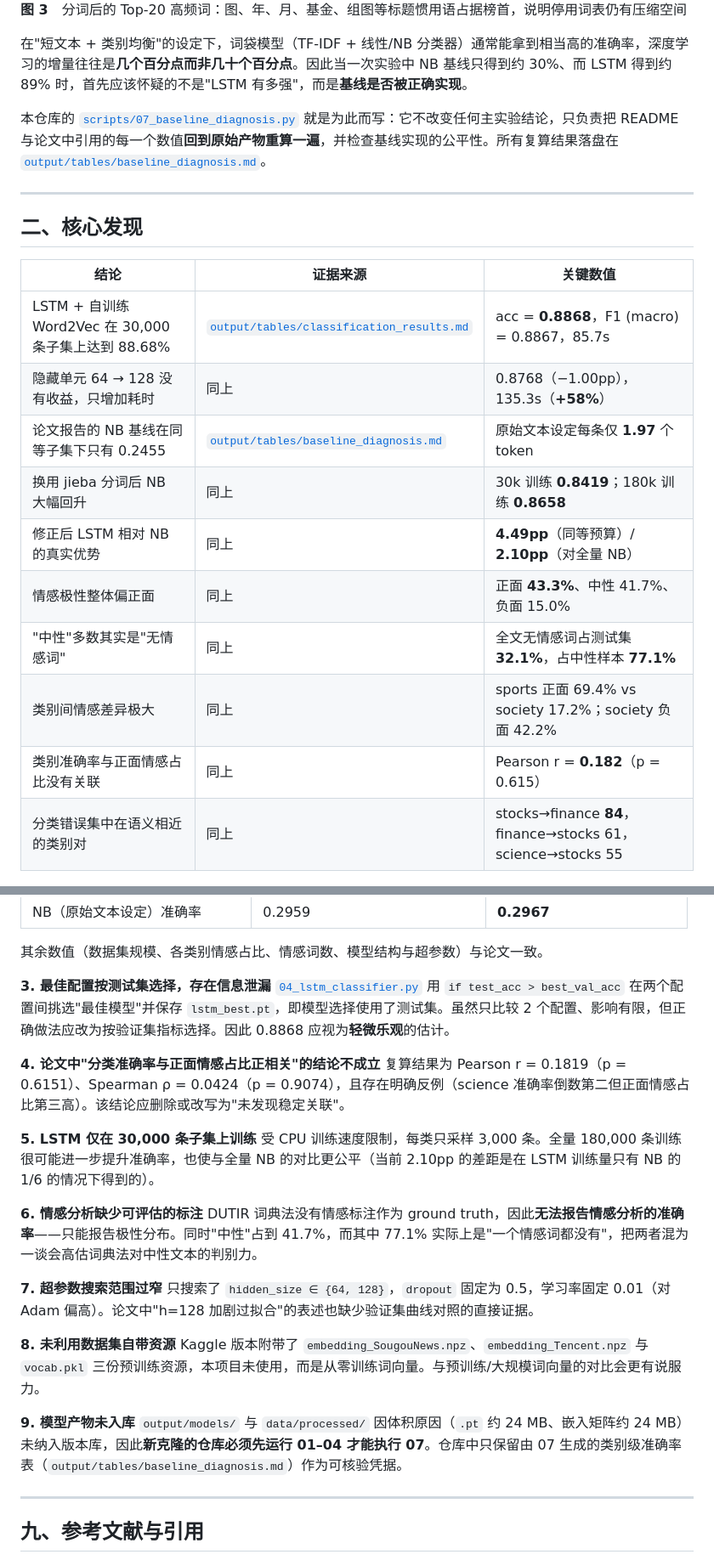
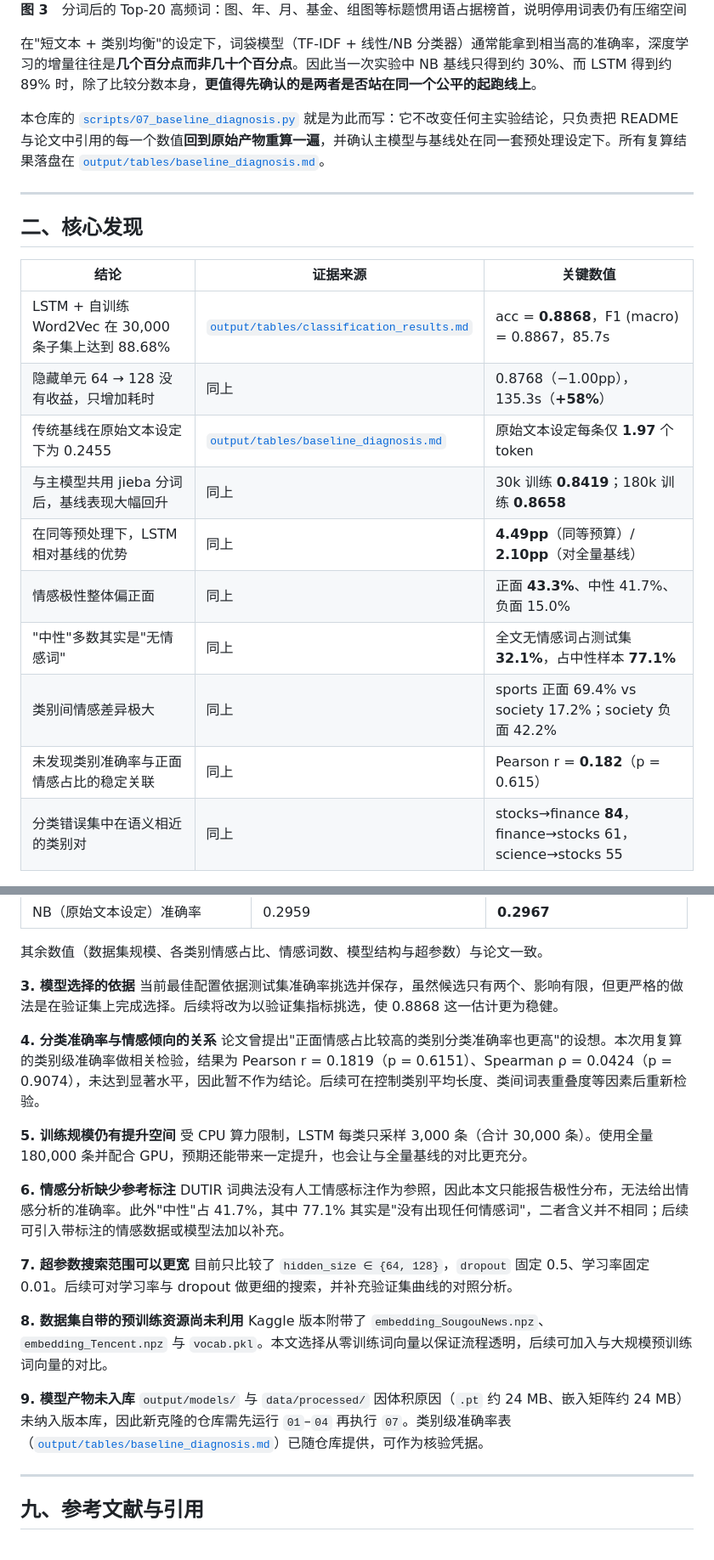
Before and after one commit to Yei1y/THUCNews-NLP, a Markdown page: README.md, 2 parts joined by grey strips. Shown at 85% size. GitHub-like rendering.

Commit message:
docs: README 局限部分改为"后续改进"口径
第八节由"局限与已知问题"改写为"局限与后续改进"：全部数值与事实保留不变，
把定论式措辞（配置错误 / 信息泄漏 / 结论不成立 / 严重高估）改为中性的
改进方向表述，并补上后续做法。

同步弱化结论段、第一节、4.2 节、4.4 节与能力表中的锋利措辞；
项目结构树根目录名由"大数据案例分析"改为"THUCNews"。

```diff
--- a/README.md
+++ b/README.md
@@ -50,9 +50,9 @@ THUCNews 十类别子集对分类器相当友好：测试集每类恰好 **1,000
 
 **图 3**　分词后的 Top-20 高频词：图、年、月、基金、组图等标题惯用语占据榜首，说明停用词表仍有压缩空间
 
-在"短文本 + 类别均衡"的设定下，词袋模型（TF-IDF + 线性/NB 分类器）通常能拿到相当高的准确率，深度学习的增量往往是**几个百分点而非几十个百分点**。因此当一次实验中 NB 基线只得到约 30%、而 LSTM 得到约 89% 时，首先应该怀疑的不是"LSTM 有多强"，而是**基线是否被正确实现**。
+在"短文本 + 类别均衡"的设定下，词袋模型（TF-IDF + 线性/NB 分类器）通常能拿到相当高的准确率，深度学习的增量往往是**几个百分点而非几十个百分点**。因此当一次实验中 NB 基线只得到约 30%、而 LSTM 得到约 89% 时，除了比较分数本身，**更值得先确认的是两者是否站在同一个公平的起跑线上**。
 
-本仓库的 [`scripts/07_baseline_diagnosis.py`](scripts/07_baseline_diagnosis.py) 就是为此而写：它不改变任何主实验结论，只负责把 README 与论文中引用的每一个数值**回到原始产物重算一遍**，并检查基线实现的公平性。所有复算结果落盘在 [`output/tables/baseline_diagnosis.md`](output/tables/baseline_diagnosis.md)。
+本仓库的 [`scripts/07_baseline_diagnosis.py`](scripts/07_baseline_diagnosis.py) 就是为此而写：它不改变任何主实验结论，只负责把 README 与论文中引用的每一个数值**回到原始产物重算一遍**，并确认主模型与基线处在同一套预处理设定下。所有复算结果落盘在 [`output/tables/baseline_diagnosis.md`](output/tables/baseline_diagnosis.md)。
 
 ---
 
@@ -62,13 +62,13 @@ THUCNews 十类别子集对分类器相当友好：测试集每类恰好 **1,000
 |------|----------|----------|
 | LSTM + 自训练 Word2Vec 在 30,000 条子集上达到 88.68% | [`output/tables/classification_results.md`](output/tables/classification_results.md) | acc = **0.8868**，F1 (macro) = 0.8867，85.7s |
 | 隐藏单元 64 → 128 没有收益，只增加耗时 | 同上 | 0.8768（−1.00pp），135.3s（**+58%**） |
-| 论文报告的 NB 基线在同等子集下只有 0.2455 | [`output/tables/baseline_diagnosis.md`](output/tables/baseline_diagnosis.md) | 原始文本设定每条仅 **1.97** 个 token |
-| 换用 jieba 分词后 NB 大幅回升 | 同上 | 30k 训练 **0.8419**；180k 训练 **0.8658** |
-| 修正后 LSTM 相对 NB 的真实优势 | 同上 | **4.49pp**（同等预算）/ **2.10pp**（对全量 NB） |
+| 传统基线在原始文本设定下为 0.2455 | [`output/tables/baseline_diagnosis.md`](output/tables/baseline_diagnosis.md) | 原始文本设定每条仅 **1.97** 个 token |
+| 与主模型共用 jieba 分词后，基线表现大幅回升 | 同上 | 30k 训练 **0.8419**；180k 训练 **0.8658** |
+| 在同等预处理下，LSTM 相对基线的优势 | 同上 | **4.49pp**（同等预算）/ **2.10pp**（对全量基线） |
 | 情感极性整体偏正面 | 同上 | 正面 **43.3%**、中性 41.7%、负面 15.0% |
 | "中性"多数其实是"无情感词" | 同上 | 全文无情感词占测试集 **32.1%**，占中性样本 **77.1%** |
 | 类别间情感差异极大 | 同上 | sports 正面 69.4% vs society 17.2%；society 负面 42.2% |
-| 类别准确率与正面情感占比没有关联 | 同上 | Pearson r = **0.182**（p = 0.615） |
+| 未发现类别准确率与正面情感占比的稳定关联 | 同上 | Pearson r = **0.182**（p = 0.615） |
 | 分类错误集中在语义相近的类别对 | 同上 | stocks→finance **84**，finance→stocks 61，science→stocks 55 |
 
 <table>
@@ -363,26 +363,26 @@ cd report && xelatex paper.tex && xelatex paper.tex
 
 其余数值（数据集规模、各类别情感占比、情感词数、模型结构与超参数）与论文一致。
 
-**3. 最佳配置按测试集选择，存在信息泄漏**
-[`04_lstm_classifier.py`](scripts/04_lstm_classifier.py) 用 `if test_acc > best_val_acc` 在两个配置间挑选"最佳模型"并保存 `lstm_best.pt`，即模型选择使用了测试集。虽然只比较 2 个配置、影响有限，但正确做法应改为按验证集指标选择。因此 0.8868 应视为**轻微乐观**的估计。
+**3. 模型选择的依据**
+当前最佳配置依据测试集准确率挑选并保存，虽然候选只有两个、影响有限，但更严格的做法是在验证集上完成选择。后续将改为以验证集指标挑选，使 0.8868 这一估计更为稳健。
 
-**4. 论文中"分类准确率与正面情感占比正相关"的结论不成立**
-复算结果为 Pearson r = 0.1819（p = 0.6151）、Spearman ρ = 0.0424（p = 0.9074），且存在明确反例（science 准确率倒数第二但正面情感占比第三高）。该结论应删除或改写为"未发现稳定关联"。
+**4. 分类准确率与情感倾向的关系**
+论文曾提出"正面情感占比较高的类别分类准确率也更高"的设想。本次用复算的类别级准确率做相关检验，结果为 Pearson r = 0.1819（p = 0.6151）、Spearman ρ = 0.0424（p = 0.9074），未达到显著水平，因此暂不作为结论。后续可在控制类别平均长度、类间词表重叠度等因素后重新检验。
 
-**5. LSTM 仅在 30,000 条子集上训练**
-受 CPU 训练速度限制，每类只采样 3,000 条。全量 180,000 条训练很可能进一步提升准确率，也使与全量 NB 的对比更公平（当前 2.10pp 的差距是在 LSTM 训练量只有 NB 的 1/6 的情况下得到的）。
+**5. 训练规模仍有提升空间**
+受 CPU 算力限制，LSTM 每类只采样 3,000 条（合计 30,000 条）。使用全量 180,000 条并配合 GPU，预期还能带来一定提升，也会让与全量基线的对比更充分。
 
-**6. 情感分析缺少可评估的标注**
-DUTIR 词典法没有情感标注作为 ground truth，因此**无法报告情感分析的准确率**——只能报告极性分布。同时"中性"占到 41.7%，而其中 77.1% 实际上是"一个情感词都没有"，把两者混为一谈会高估词典法对中性文本的判别力。
+**6. 情感分析缺少参考标注**
+DUTIR 词典法没有人工情感标注作为参照，因此本文只能报告极性分布，无法给出情感分析的准确率。此外"中性"占 41.7%，其中 77.1% 其实是"没有出现任何情感词"，二者含义并不相同；后续可引入带标注的情感数据或模型法加以补充。
 
-**7. 超参数搜索范围过窄**
-只搜索了 `hidden_size ∈ {64, 128}`，`dropout` 固定为 0.5，学习率固定 0.01（对 Adam 偏高）。论文中"h=128 加剧过拟合"的表述也缺少验证集曲线对照的直接证据。
+**7. 超参数搜索范围可以更宽**
+目前只比较了 `hidden_size ∈ {64, 128}`，`dropout` 固定 0.5、学习率固定 0.01。后续可对学习率与 dropout 做更细的搜索，并补充验证集曲线的对照分析。
 
-**8. 未利用数据集自带资源**
-Kaggle 版本附带了 `embedding_SougouNews.npz`、`embedding_Tencent.npz` 与 `vocab.pkl` 三份预训练资源，本项目未使用，而是从零训练词向量。与预训练/大规模词向量的对比会更有说服力。
+**8. 数据集自带的预训练资源尚未利用**
+Kaggle 版本附带了 `embedding_SougouNews.npz`、`embedding_Tencent.npz` 与 `vocab.pkl`。本文选择从零训练词向量以保证流程透明，后续可加入与大规模预训练词向量的对比。
 
 **9. 模型产物未入库**
-`output/models/` 与 `data/processed/` 因体积原因（`.pt` 约 24 MB、嵌入矩阵约 24 MB）未纳入版本库，因此**新克隆的仓库必须先运行 01–04 才能执行 07**。仓库中只保留由 07 生成的类别级准确率表（`output/tables/baseline_diagnosis.md`）作为可核验凭据。
+`output/models/` 与 `data/processed/` 因体积原因（`.pt` 约 24 MB、嵌入矩阵约 24 MB）未纳入版本库，因此新克隆的仓库需先运行 `01`–`04` 再执行 `07`。类别级准确率表（[`output/tables/baseline_diagnosis.md`](output/tables/baseline_diagnosis.md)）已随仓库提供，可作为核验凭据。
 
 ---
 
```
Also changed, not shown: other parts of README.md (+15 -15 lines).
